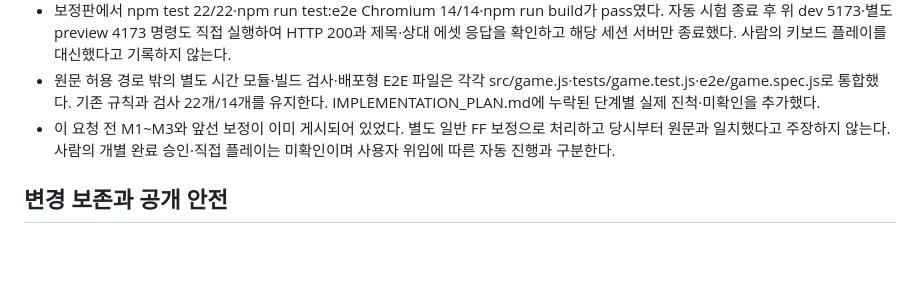
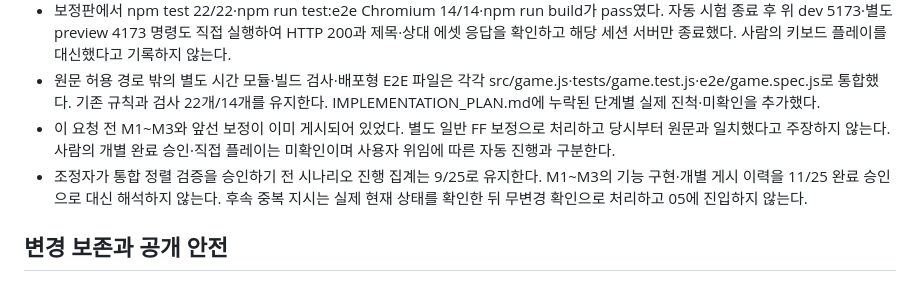
Before and after one commit to hahaysh/space-Invaders-demo01, a Markdown page: AGENTS.md, the part around the change. Rendered like a GitHub page; blank space fills up the shorter version.

```diff
--- a/AGENTS.md
+++ b/AGENTS.md
@@ -55,6 +55,7 @@
 - 보정판에서 npm test 22/22·npm run test:e2e Chromium 14/14·npm run build가 pass였다. 자동 시험 종료 후 위 dev 5173·별도 preview 4173 명령도 직접 실행하여 HTTP 200과 제목·상대 에셋 응답을 확인하고 해당 세션 서버만 종료했다. 사람의 키보드 플레이를 대신했다고 기록하지 않는다.
 - 원문 허용 경로 밖의 별도 시간 모듈·빌드 검사·배포형 E2E 파일은 각각 src/game.js·tests/game.test.js·e2e/game.spec.js로 통합했다. 기존 규칙과 검사 22개/14개를 유지한다. IMPLEMENTATION_PLAN.md에 누락된 단계별 실제 진척·미확인을 추가했다.
 - 이 요청 전 M1~M3와 앞선 보정이 이미 게시되어 있었다. 별도 일반 FF 보정으로 처리하고 당시부터 원문과 일치했다고 주장하지 않는다. 사람의 개별 완료 승인·직접 플레이는 미확인이며 사용자 위임에 따른 자동 진행과 구분한다.
+- 조정자가 통합 정렬 검증을 승인하기 전 시나리오 진행 집계는 9/25로 유지한다. M1~M3의 기능 구현·개별 게시 이력을 11/25 완료 승인으로 대신 해석하지 않는다. 후속 중복 지시는 실제 현재 상태를 확인한 뒤 무변경 확인으로 처리하고 05에 진입하지 않는다.
 
 ## 변경 보존과 공개 안전
 - 기존 사용자 변경을 삭제·되돌리거나 관련 없는 변경을 커밋에 섞지 않는다. 예상 밖 변경이나 출처가 불명확한 변경이 있으면 보고하고 확인한다.
```
Also changed, not shown: IMPLEMENTATION_PLAN.md (+2 -0 lines), TRD.md (+5 -3 lines).
